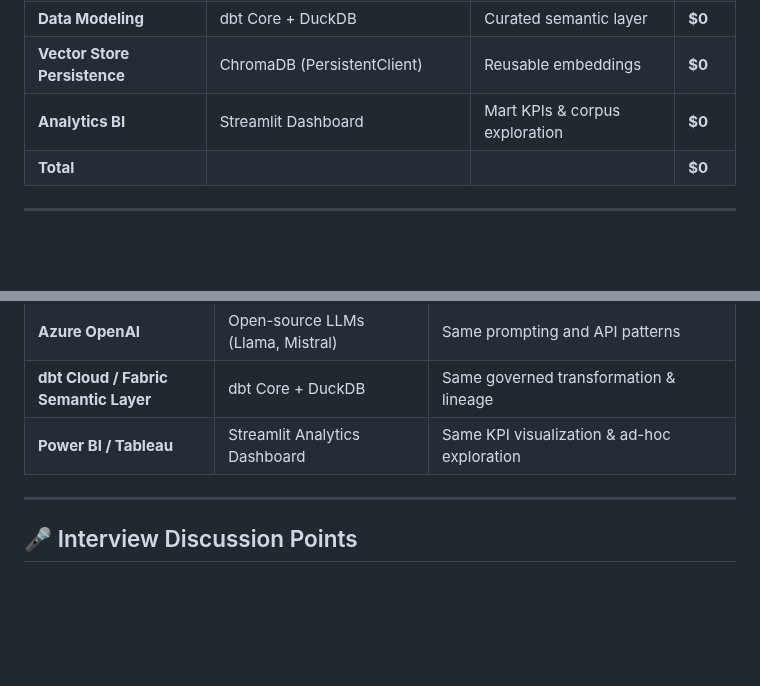
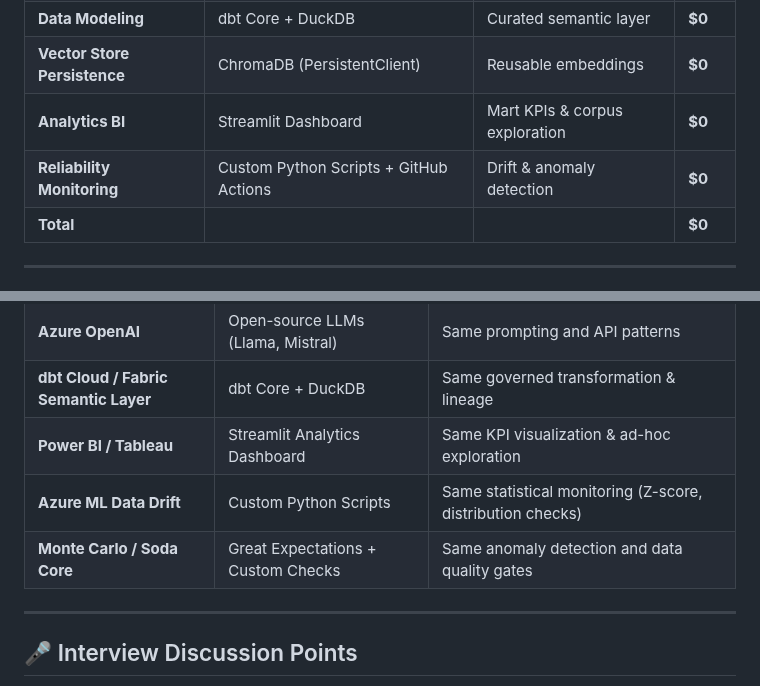
Before and after one commit to justin-mbca/enterprise-ai-workflows, a Markdown page: ARCHITECTURE.md, 2 parts joined by grey strips. GitHub-like rendering; blank space fills up the shorter version.

```diff
--- a/ARCHITECTURE.md
+++ b/ARCHITECTURE.md
@@ -175,6 +181,7 @@ flowchart TD
 | **Data Modeling** | dbt Core + DuckDB | Curated semantic layer | **$0** |
 | **Vector Store Persistence** | ChromaDB (PersistentClient) | Reusable embeddings | **$0** |
 | **Analytics BI** | Streamlit Dashboard | Mart KPIs & corpus exploration | **$0** |
+| **Reliability Monitoring** | Custom Python Scripts + GitHub Actions | Drift & anomaly detection | **$0** |
 | **Total** | | | **$0** |
 
 ---
@@ -287,6 +302,8 @@ Each project demonstrates different aspects of the enterprise architecture while
 | **Azure OpenAI** | Open-source LLMs (Llama, Mistral) | Same prompting and API patterns |
 | **dbt Cloud / Fabric Semantic Layer** | dbt Core + DuckDB | Same governed transformation & lineage |
 | **Power BI / Tableau** | Streamlit Analytics Dashboard | Same KPI visualization & ad-hoc exploration |
+| **Azure ML Data Drift** | Custom Python Scripts | Same statistical monitoring (Z-score, distribution checks) |
+| **Monte Carlo / Soda Core** | Great Expectations + Custom Checks | Same anomaly detection and data quality gates |
 
 ---
 
```
Also changed, not shown: other parts of ARCHITECTURE.md (+28 -3 lines).
